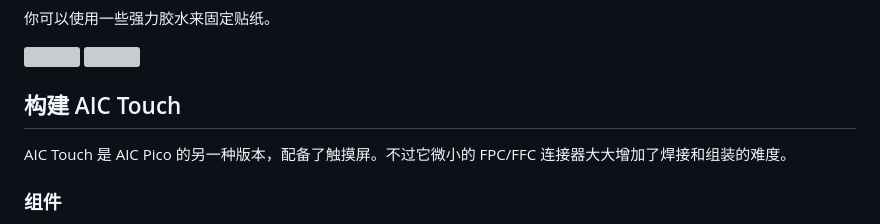
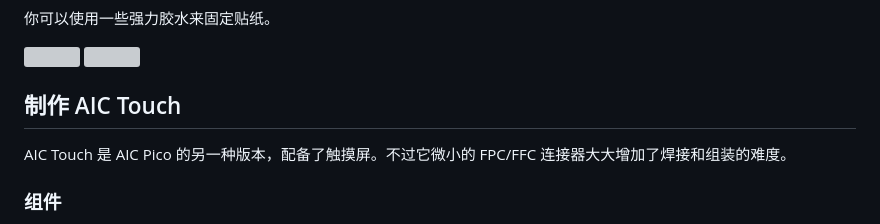
Before and after one commit to whowechina/aic_pico, a Markdown page: README_CN.md, the part around one of its changes. GitHub-like rendering; grey boxes are pictures that could not be loaded.

Commit message:
Minor typo fix

```diff
--- a/README_CN.md
+++ b/README_CN.md
@@ -215,7 +215,7 @@ AIC Key 是 AIC Pico 的一个变种 - 集成了一个小键盘。比 "AIC Pico"
 <img src="doc/key_assemble_10.jpg" width="46%">
 <img src="doc/pico_assemble_4.jpg" width="40%">
 
-## 构建 AIC Touch
+## 制作 AIC Touch
 AIC Touch 是 AIC Pico 的另一种版本，配备了触摸屏。不过它微小的 FPC/FFC 连接器大大增加了焊接和组装的难度。
 
 ### 组件
```
Also changed, not shown: other parts of README_CN.md (+0 -1 lines).
